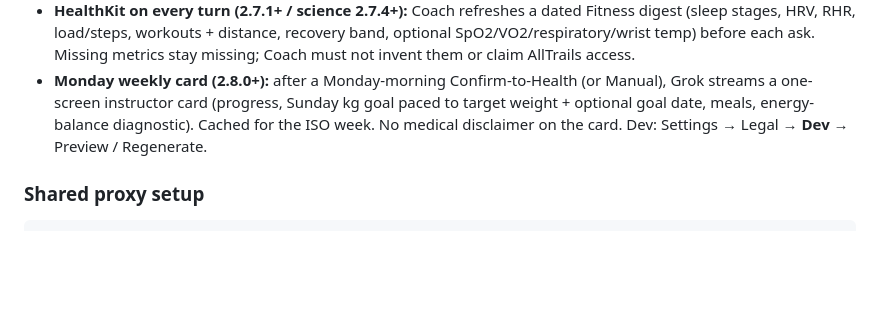
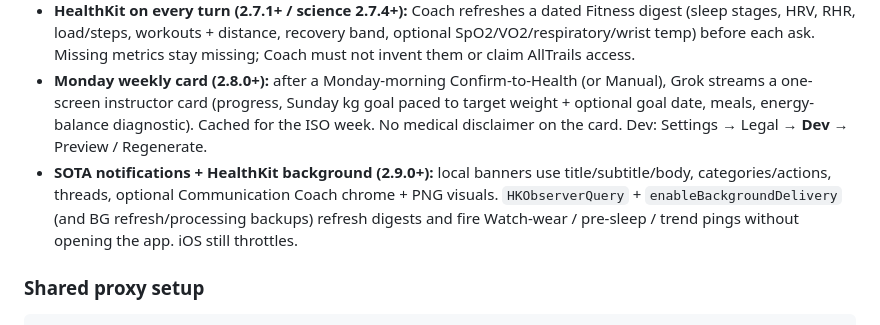
Before and after one commit to humananalog/fatnag, a Markdown page: docs/coach-and-ai.md, the part around the change. Rendered like a GitHub page; blank space fills up the shorter version.

Commit message:
docs: note 2.9.0 SOTA notifications and HealthKit background

```diff
--- a/docs/coach-and-ai.md
+++ b/docs/coach-and-ai.md
@@ -13,6 +13,7 @@ Hybrid routing: **Grok Worker** for full Coach chat; **Foundation Models** for p
 - **Time-aware:** local clock in context; evening/night bans gym-lift next-actions.
 - **HealthKit on every turn (2.7.1+ / science 2.7.4+):** Coach refreshes a dated Fitness digest (sleep stages, HRV, RHR, load/steps, workouts + distance, recovery band, optional SpO2/VO2/respiratory/wrist temp) before each ask. Missing metrics stay missing; Coach must not invent them or claim AllTrails access.
 - **Monday weekly card (2.8.0+):** after a Monday-morning Confirm-to-Health (or Manual), Grok streams a one-screen instructor card (progress, Sunday kg goal paced to target weight + optional goal date, meals, energy-balance diagnostic). Cached for the ISO week. No medical disclaimer on the card. Dev: Settings → Legal → **Dev** → Preview / Regenerate.
+- **SOTA notifications + HealthKit background (2.9.0+):** local banners use title/subtitle/body, categories/actions, threads, optional Communication Coach chrome + PNG visuals. `HKObserverQuery` + `enableBackgroundDelivery` (and BG refresh/processing backups) refresh digests and fire Watch-wear / pre-sleep / trend pings without opening the app. iOS still throttles.
 
 ### Shared proxy setup
 
```
